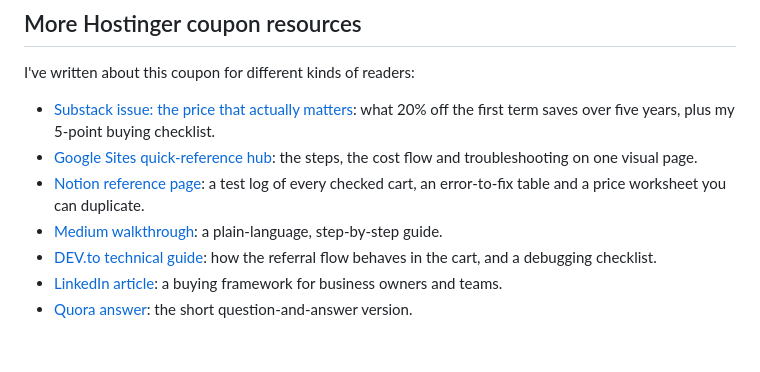
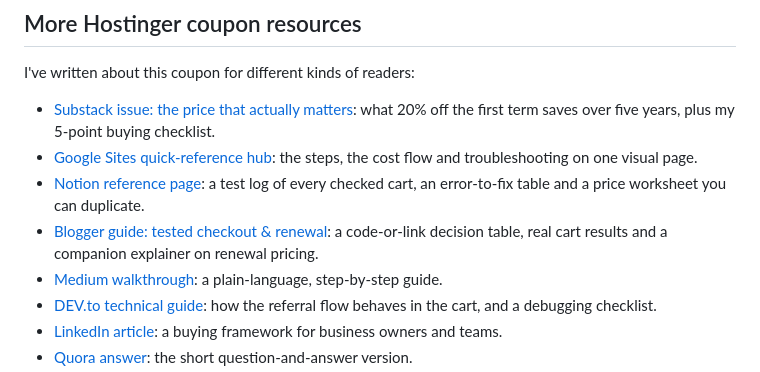
Before and after one commit to apzomdigital/Hostinger-Coupon, a Markdown page: README.md, the part around the change. Rendered like a GitHub page; blank space fills up the shorter version.

Commit message:
Link the Blogger coupon guide from the resources section
Co-Authored-By: Claude Opus 5.5 <noreply@anthropic.com>

```diff
--- a/README.md
+++ b/README.md
@@ -168,6 +168,7 @@ I've written about this coupon for different kinds of readers:
 - [Substack issue: the price that actually matters](https://harshilbarot.substack.com/p/hostinger-coupon-code-2026): what 20% off the first term saves over five years, plus my 5-point buying checklist.
 - [Google Sites quick-reference hub](https://sites.google.com/view/hostinger-coupon-guide): the steps, the cost flow and troubleshooting on one visual page.
 - [Notion reference page](https://harshilbarot.notion.site/Hostinger-Coupon-Code-2026-Reference-Guide-Price-Checklist-3fb056b1b11080eab472cfe3d5c42a52): a test log of every checked cart, an error-to-fix table and a price worksheet you can duplicate.
+- [Blogger guide: tested checkout & renewal](https://harshilbarot.blogspot.com/2026/10/hostinger-coupon-code-2026.html): a code-or-link decision table, real cart results and a companion explainer on renewal pricing.
 - [Medium walkthrough](https://medium.com/@imharshilbarot/hostinger-coupon-code-2026-harshilbarot-how-to-apply-it-and-check-the-real-price-2db18377d33c): a plain-language, step-by-step guide.
 - [DEV.to technical guide](https://dev.to/harshilbarot/hostinger-coupon-code-2026-how-to-use-harshilbarot-and-verify-the-real-price-4ed4): how the referral flow behaves in the cart, and a debugging checklist.
 - [LinkedIn article](https://www.linkedin.com/pulse/hostinger-coupon-code-2026-how-use-harshilbarot-check-harshil-barot-54ldf/): a buying framework for business owners and teams.
```
